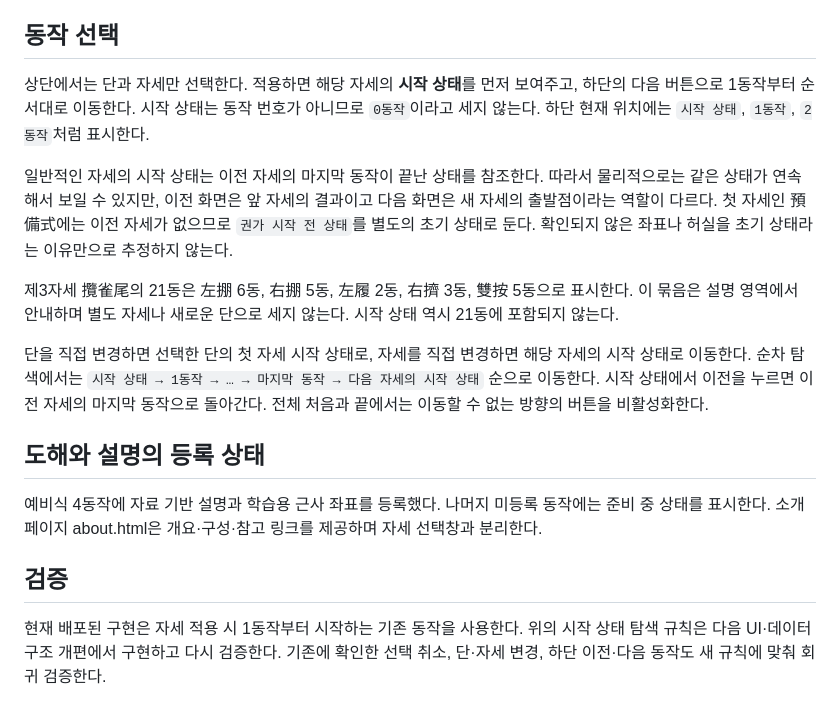
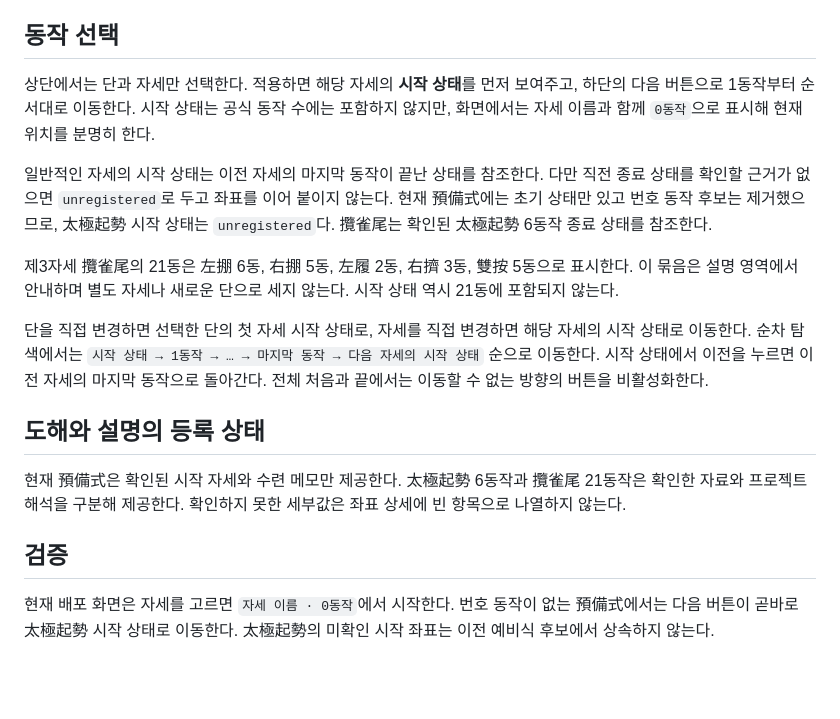
Before and after one commit to winterrainlee/eztaiji, a Markdown page: docs/routine-navigation.md, the part around the change. GitHub-like rendering; blank space fills up the shorter version.

Commit message:
Align navigation docs with source-only preparation posture

```diff
--- a/docs/routine-navigation.md
+++ b/docs/routine-navigation.md
@@ -25,9 +25,9 @@
 
 ## 동작 선택
 
-상단에서는 단과 자세만 선택한다. 적용하면 해당 자세의 **시작 상태**를 먼저 보여주고, 하단의 다음 버튼으로 1동작부터 순서대로 이동한다. 시작 상태는 동작 번호가 아니므로 `0동작`이라고 세지 않는다. 하단 현재 위치에는 `시작 상태`, `1동작`, `2동작`처럼 표시한다.
+상단에서는 단과 자세만 선택한다. 적용하면 해당 자세의 **시작 상태**를 먼저 보여주고, 하단의 다음 버튼으로 1동작부터 순서대로 이동한다. 시작 상태는 공식 동작 수에는 포함하지 않지만, 화면에서는 자세 이름과 함께 `0동작`으로 표시해 현재 위치를 분명히 한다.
 
-일반적인 자세의 시작 상태는 이전 자세의 마지막 동작이 끝난 상태를 참조한다. 따라서 물리적으로는 같은 상태가 연속해서 보일 수 있지만, 이전 화면은 앞 자세의 결과이고 다음 화면은 새 자세의 출발점이라는 역할이 다르다. 첫 자세인 預備式에는 이전 자세가 없으므로 `권가 시작 전 상태`를 별도의 초기 상태로 둔다. 확인되지 않은 좌표나 허실을 초기 상태라는 이유만으로 추정하지 않는다.
+일반적인 자세의 시작 상태는 이전 자세의 마지막 동작이 끝난 상태를 참조한다. 다만 직전 종료 상태를 확인할 근거가 없으면 `unregistered`로 두고 좌표를 이어 붙이지 않는다. 현재 預備式에는 초기 상태만 있고 번호 동작 후보는 제거했으므로, 太極起勢 시작 상태는 `unregistered`다. 攬雀尾는 확인된 太極起勢 6동작 종료 상태를 참조한다.
 
 제3자세 攬雀尾의 21동은 左掤 6동, 右掤 5동, 左履 2동, 右擠 3동, 雙按 5동으로 표시한다. 이 묶음은 설명 영역에서 안내하며 별도 자세나 새로운 단으로 세지 않는다. 시작 상태 역시 21동에 포함되지 않는다.
 
@@ -35,8 +35,8 @@
 
 ## 도해와 설명의 등록 상태
 
-예비식 4동작에 자료 기반 설명과 학습용 근사 좌표를 등록했다. 나머지 미등록 동작에는 준비 중 상태를 표시한다. 소개 페이지 about.html은 개요·구성·참고 링크를 제공하며 자세 선택창과 분리한다.
+현재 預備式은 확인된 시작 자세와 수련 메모만 제공한다. 太極起勢 6동작과 攬雀尾 21동작은 확인한 자료와 프로젝트 해석을 구분해 제공한다. 확인하지 못한 세부값은 좌표 상세에 빈 항목으로 나열하지 않는다.
 
 ## 검증
 
-현재 배포된 구현은 자세 적용 시 1동작부터 시작하는 기존 동작을 사용한다. 위의 시작 상태 탐색 규칙은 다음 UI·데이터 구조 개편에서 구현하고 다시 검증한다. 기존에 확인한 선택 취소, 단·자세 변경, 하단 이전·다음 동작도 새 규칙에 맞춰 회귀 검증한다.
+현재 배포 화면은 자세를 고르면 `자세 이름 · 0동작`에서 시작한다. 번호 동작이 없는 預備式에서는 다음 버튼이 곧바로 太極起勢 시작 상태로 이동한다. 太極起勢의 미확인 시작 좌표는 이전 예비식 후보에서 상속하지 않는다.
```
